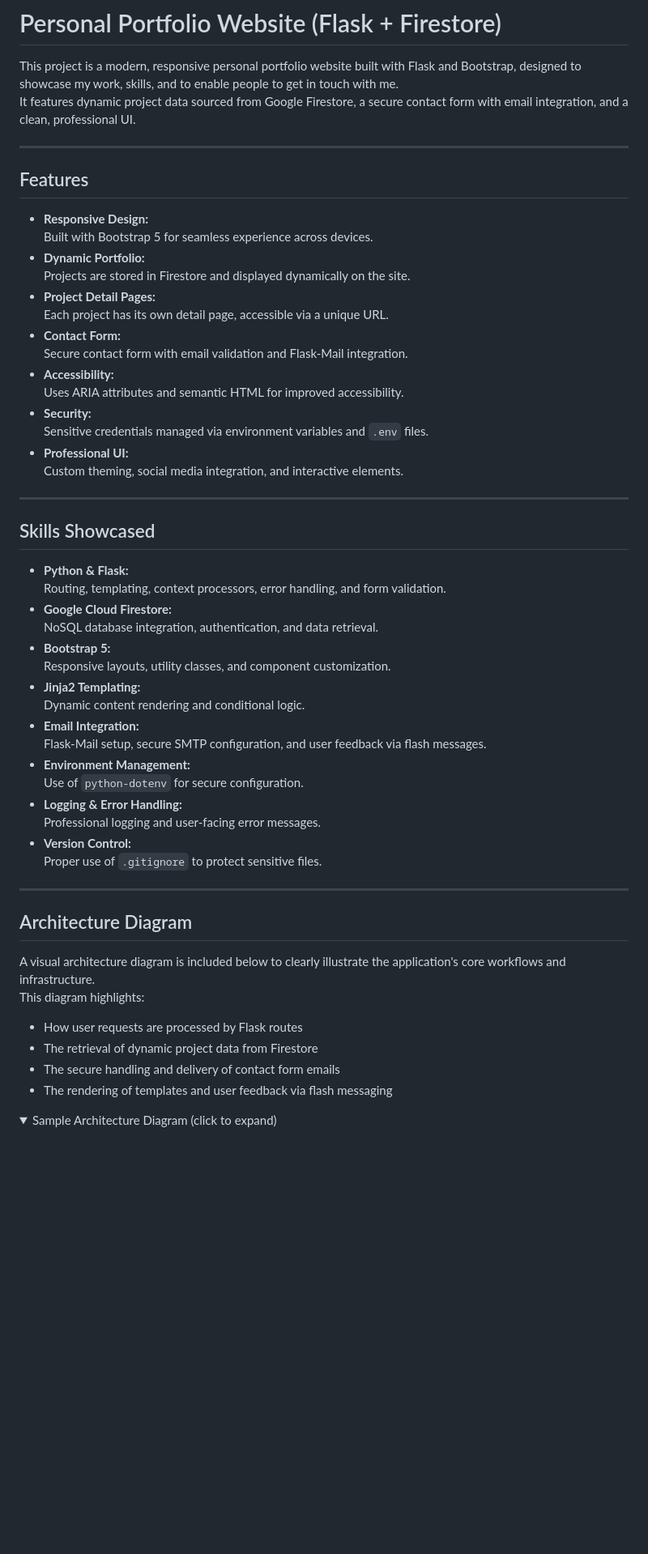
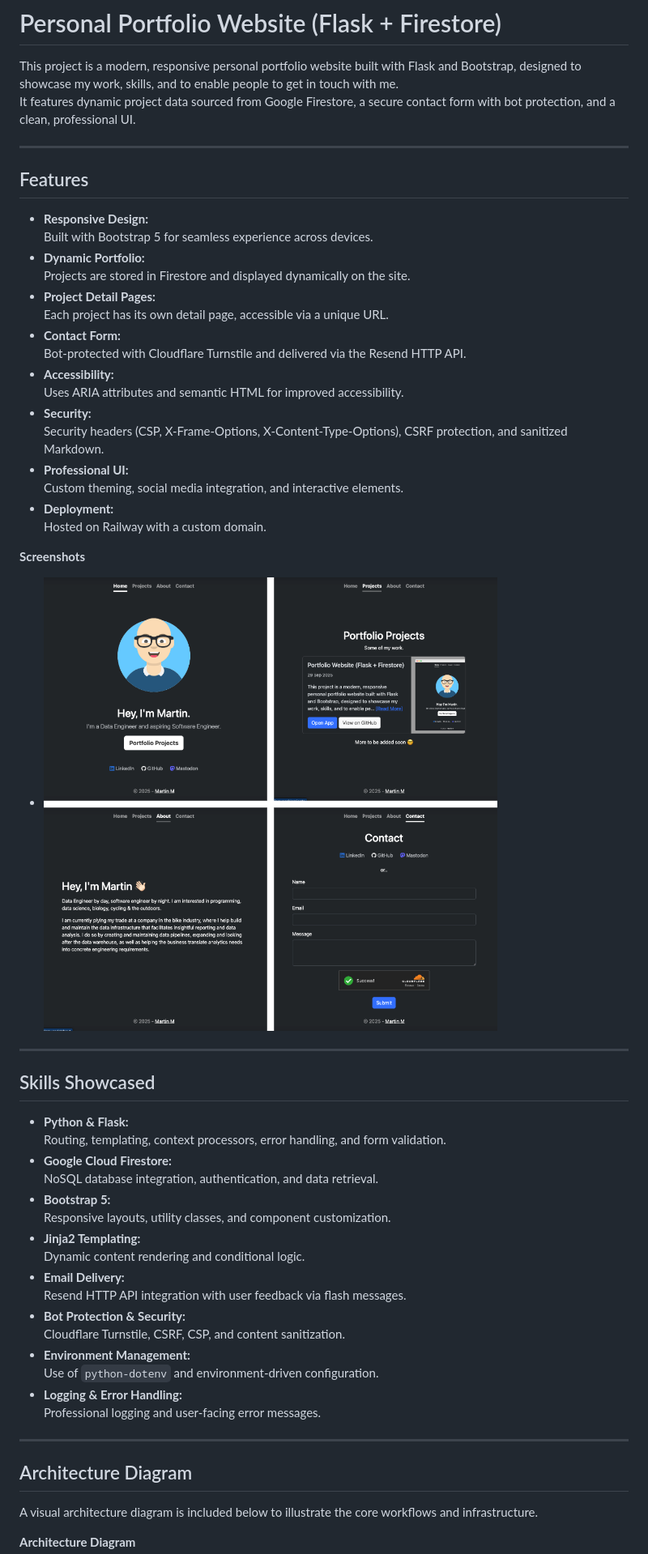
Before and after one commit to mmoench16/personal-website-2, a Markdown page: README.md, the part around the change printed below. Shown: that part at 81% size. Rendered like a GitHub page; pictures changed too: static/images/pp_collage.png (added); folded sections open; blank space fills up the shorter version.

````diff
--- a/README.md
+++ b/README.md
@@ -1,7 +1,7 @@
 # Personal Portfolio Website (Flask + Firestore)
 
 This project is a modern, responsive personal portfolio website built with Flask and Bootstrap, designed to showcase my work, skills, and to enable people to get in touch with me.
-It features dynamic project data sourced from Google Firestore, a secure contact form with email integration, and a clean, professional UI.
+It features dynamic project data sourced from Google Firestore, a secure contact form with bot protection, and a clean, professional UI.
 
 ---
 
@@ -14,13 +14,18 @@ It features dynamic project data sourced from Google Firestore, a secure contact
 - **Project Detail Pages:**
   Each project has its own detail page, accessible via a unique URL.
 - **Contact Form:**
-  Secure contact form with email validation and Flask-Mail integration.
+  Bot-protected with Cloudflare Turnstile and delivered via the Resend HTTP API.
 - **Accessibility:**
   Uses ARIA attributes and semantic HTML for improved accessibility.
 - **Security:**
-  Sensitive credentials managed via environment variables and `.env` files.
+  Security headers (CSP, X-Frame-Options, X-Content-Type-Options), CSRF protection, and sanitized Markdown.
 - **Professional UI:**
   Custom theming, social media integration, and interactive elements.
+- **Deployment:**
+  Hosted on Railway with a custom domain.
+
+**Screenshots**
+- ![Overview](static/images/pp_collage.png)
 
 ---
 
@@ -34,29 +39,21 @@ It features dynamic project data sourced from Google Firestore, a secure contact
   Responsive layouts, utility classes, and component customization.
 - **Jinja2 Templating:**
   Dynamic content rendering and conditional logic.
-- **Email Integration:**
-  Flask-Mail setup, secure SMTP configuration, and user feedback via flash messages.
+- **Email Delivery:**
+  Resend HTTP API integration with user feedback via flash messages.
+- **Bot Protection & Security:**
+  Cloudflare Turnstile, CSRF, CSP, and content sanitization.
 - **Environment Management:**
-  Use of `python-dotenv` for secure configuration.
+  Use of `python-dotenv` and environment-driven configuration.
 - **Logging & Error Handling:**
   Professional logging and user-facing error messages.
-- **Version Control:**
-  Proper use of `.gitignore` to protect sensitive files.
 
 ---
 
 ## Architecture Diagram
-A visual architecture diagram is included below to clearly illustrate the application's core workflows and infrastructure.
-This diagram highlights:
+A visual architecture diagram is included below to illustrate the core workflows and infrastructure.
 
-- How user requests are processed by Flask routes
-- The retrieval of dynamic project data from Firestore
-- The secure handling and delivery of contact form emails
-- The rendering of templates and user feedback via flash messaging
-
-<details>
-<summary>Sample Architecture Diagram (click to expand)</summary>
-
+**Architecture Diagram**
 ```mermaid
 flowchart TD
     A[User Browser] -->|HTTP Request| B[Flask App]
````
Also changed, not shown: other parts of README.md (+5 -6 lines).
